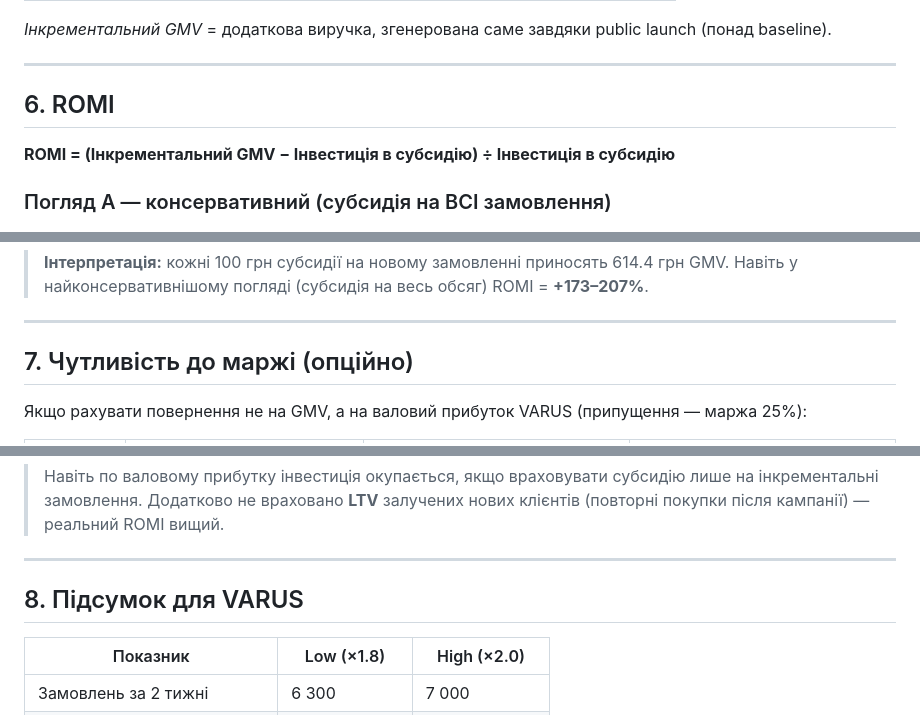
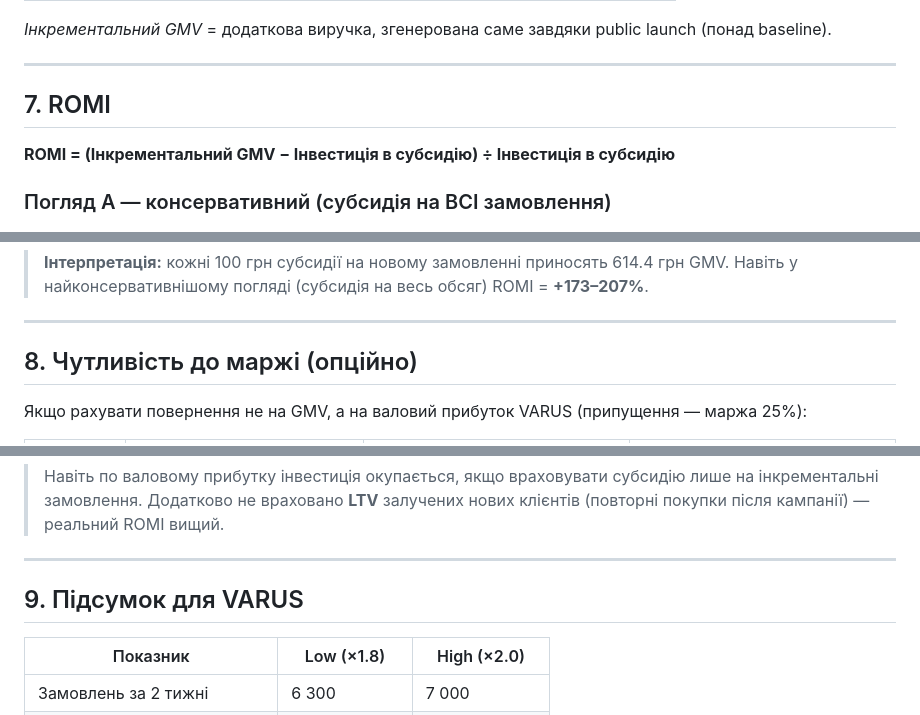
Before and after one commit to yuliianikolaieva/varus-public-launch-romi, a Markdown page: README.md, 3 parts joined by grey strips. Rendered like a GitHub page.

```diff
--- a/README.md
+++ b/README.md
@@ -69,7 +114,7 @@
 
 ---
 
-## 6. ROMI
+## 7. ROMI
 
 **ROMI = (Інкрементальний GMV − Інвестиція в субсидію) ÷ Інвестиція в субсидію**
 
@@ -93,7 +138,7 @@ ROMI на 1 замовлення = (614.4 − 100) ÷ 100 = **+514%**
 
 ---
 
-## 7. Чутливість до маржі (опційно)
+## 8. Чутливість до маржі (опційно)
 
 Якщо рахувати повернення не на GMV, а на валовий прибуток VARUS (припущення — маржа 25%):
 
@@ -106,7 +151,7 @@ ROMI на 1 замовлення = (614.4 − 100) ÷ 100 = **+514%**
 
 ---
 
-## 8. Підсумок для VARUS
+## 9. Підсумок для VARUS
 
 | Показник | Low (×1.8) | High (×2.0) |
 |---|---|---|
```
Also changed, not shown: other parts of README.md (+48 -3 lines).
